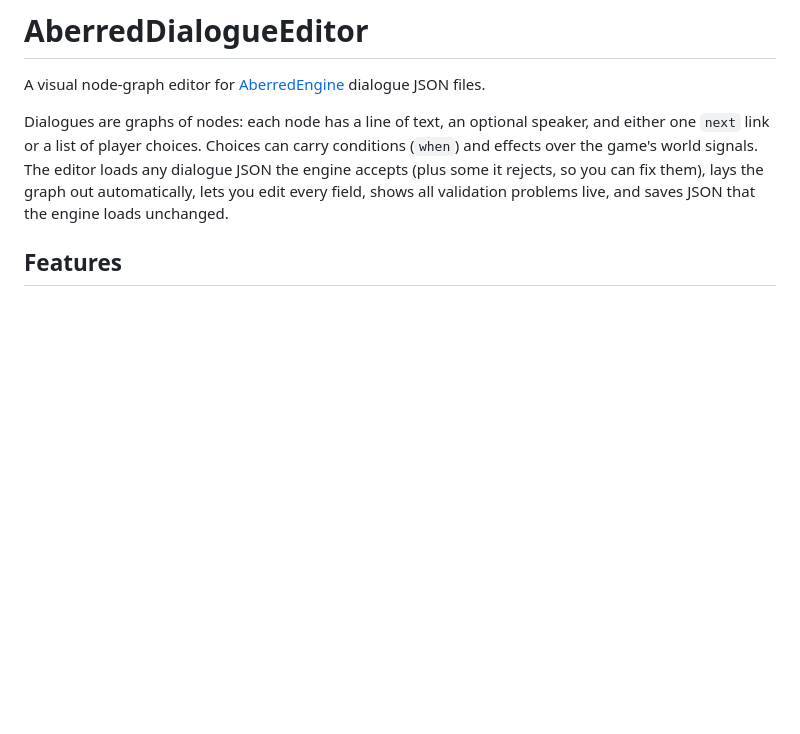
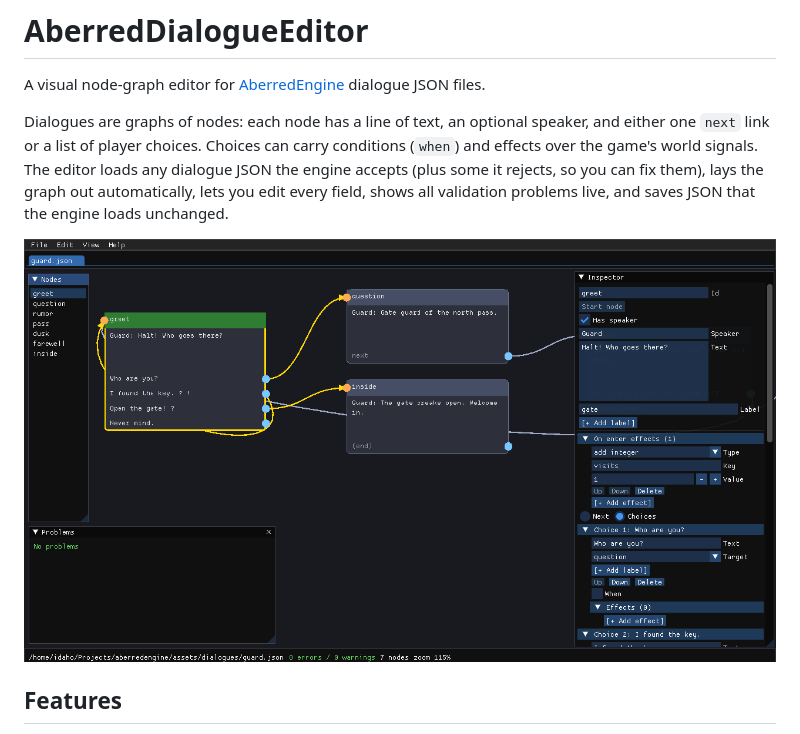
Before and after one commit to idaho06/aberreddialogueeditor, a Markdown page: README.md, the part around the change. Drawn GitHub-style; pictures changed too: docs/images/editor.png (added); blank space fills up the shorter version.

Commit message:
Add editor screenshot to the README

```diff
--- a/README.md
+++ b/README.md
@@ -7,6 +7,8 @@ list of player choices. Choices can carry conditions (`when`) and effects over t
 editor loads any dialogue JSON the engine accepts (plus some it rejects, so you can fix them), lays the graph out
 automatically, lets you edit every field, shows all validation problems live, and saves JSON that the engine
 loads unchanged.
+
+![The editor showing the guard dialogue: the node graph, the Nodes and Problems windows and the Inspector](docs/images/editor.png)
 
 ## Features
 
```
